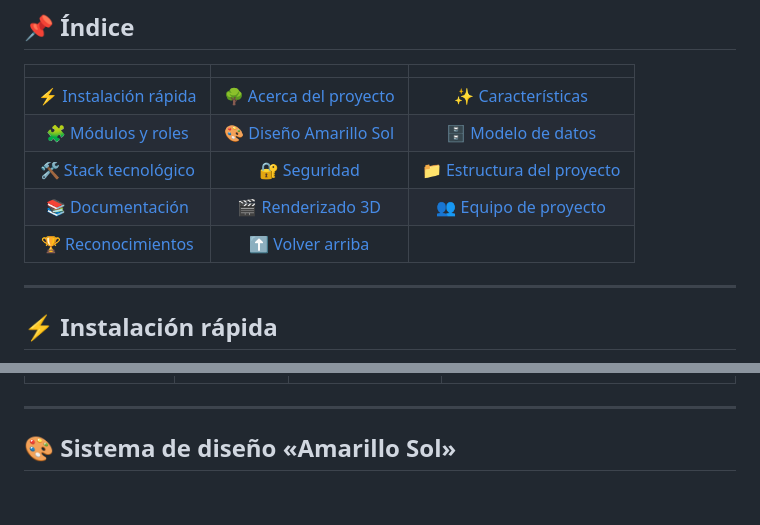
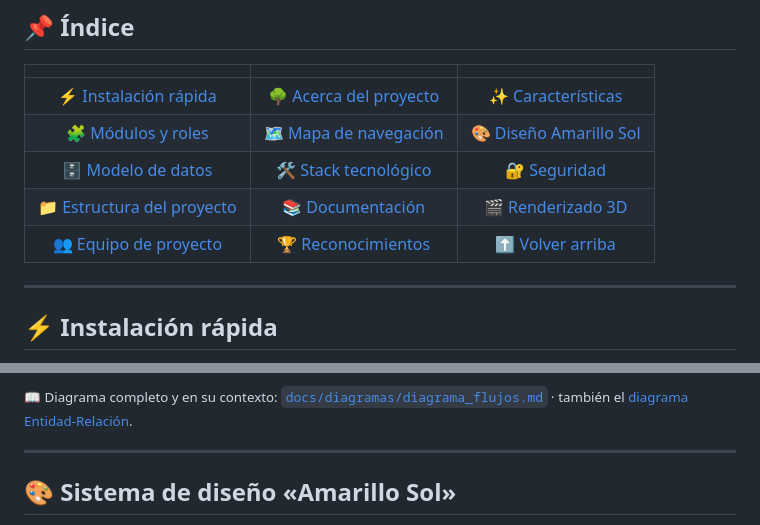
Before and after one commit to luis06-op/ForestID_V2, a Markdown page: README.md, 2 parts joined by grey strips. GitHub-like rendering; blank space fills up the shorter version.

```diff
--- a/README.md
+++ b/README.md
@@ -52,10 +52,10 @@ Cada individuo forestal recibe una **placa QR única**: el personal de campo la
 |  |  |  |
 | :--: | :--: | :--: |
 | ⚡ [Instalación rápida](#instalacion) | 🌳 [Acerca del proyecto](#acerca) | ✨ [Características](#caracteristicas) |
-| 🧩 [Módulos y roles](#modulos) | 🎨 [Diseño Amarillo Sol](#diseno) | 🗄️ [Modelo de datos](#datos) |
-| 🛠️ [Stack tecnológico](#stack) | 🔐 [Seguridad](#seguridad) | 📁 [Estructura del proyecto](#estructura) |
-| 📚 [Documentación](#docs) | 🎬 [Renderizado 3D](#render3d) | 👥 [Equipo de proyecto](#equipo) |
-| 🏆 [Reconocimientos](#reconocimientos) | ⬆️ [Volver arriba](#indice) |  |
+| 🧩 [Módulos y roles](#modulos) | 🗺️ [Mapa de navegación](#flujo) | 🎨 [Diseño Amarillo Sol](#diseno) |
+| 🗄️ [Modelo de datos](#datos) | 🛠️ [Stack tecnológico](#stack) | 🔐 [Seguridad](#seguridad) |
+| 📁 [Estructura del proyecto](#estructura) | 📚 [Documentación](#docs) | 🎬 [Renderizado 3D](#render3d) |
+| 👥 [Equipo de proyecto](#equipo) | 🏆 [Reconocimientos](#reconocimientos) | ⬆️ [Volver arriba](#indice) |
 
 ---
 
@@ -143,3 +206,4 @@ ForestID nació como respuesta a una necesidad real de **Emincut S.A.S.**: dejar
+<sub>📖 Diagrama completo y en su contexto: <a href="docs/diagramas/diagrama_flujos.md"><code>docs/diagramas/diagrama_flujos.md</code></a> · también el <a href="docs/diagramas/diagrama_er.md">diagrama Entidad-Relación</a>.</sub>
 
 ---
 
```
Also changed, not shown: other parts of README.md (+63 -0 lines).
